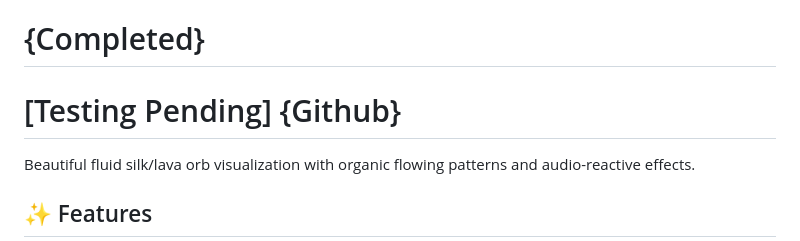
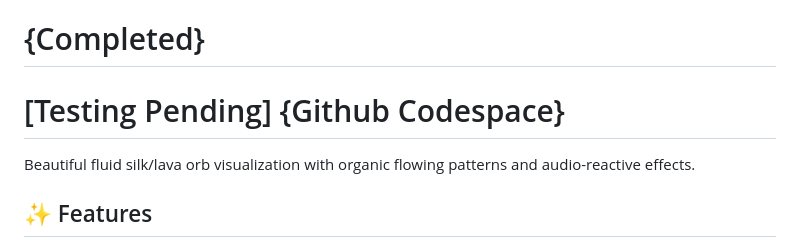
Before and after one commit to AtharvM02222/silk-visualizer, a Markdown page: README.md, the part around the change. GitHub-like rendering.

```diff
--- a/README.md
+++ b/README.md
@@ -1,7 +1,7 @@
 # 🔮 SILK FLUID ORB VISUALIZER
 # (Working)
 # {Completed}
-# [Testing Pending] {Github}
+# [Testing Pending] {Github Codespace}
 Beautiful fluid silk/lava orb visualization with organic flowing patterns and audio-reactive effects.
 
 ## ✨ Features
```
